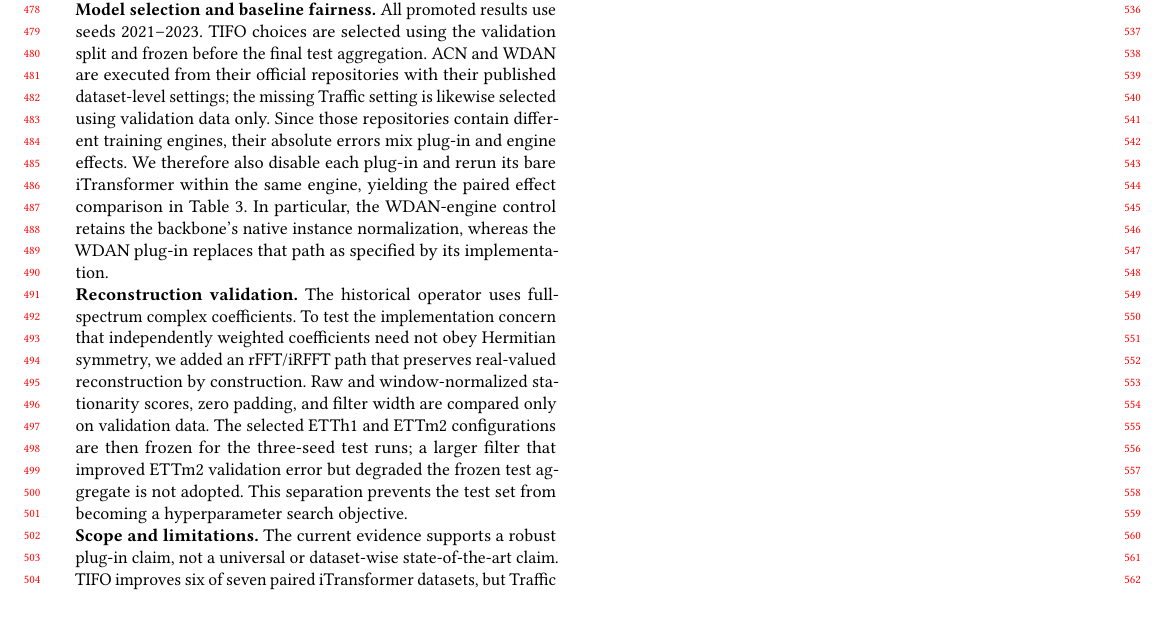
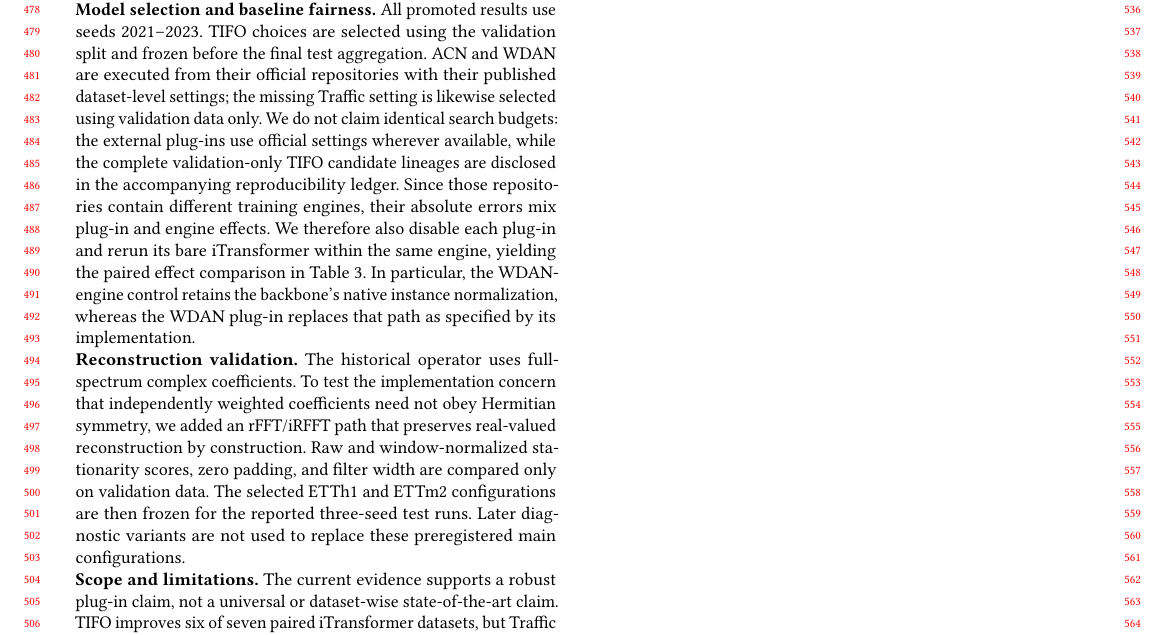
Before and after one commit to xihaopark/TIFO, a LaTeX paper (sample-sigconf.tex): part of page 6 of 9, cut so that both start at the same text. Compiled offline with pdfLaTeX.

Commit message:
Clarify unequal validation search budgets

```diff
--- a/sample-sigconf.tex
+++ b/sample-sigconf.tex
@@ -1581,7 +1581,10 @@ All promoted results use seeds 2021--2023. TIFO choices are selected using the
 validation split and frozen before the final test aggregation. ACN and WDAN are
 executed from their official repositories with their published dataset-level
 settings; the missing Traffic setting is likewise selected using validation
-data only. Since those repositories contain different training engines, their
+data only. We do not claim identical search budgets: the external plug-ins use
+official settings wherever available, while the complete validation-only TIFO
+candidate lineages are disclosed in the accompanying reproducibility ledger.
+Since those repositories contain different training engines, their
 absolute errors mix plug-in and engine effects. We therefore also disable each
 plug-in and rerun its bare iTransformer within the same engine, yielding the
 paired effect comparison in Table~\ref{table:plugin_effects}. In particular,
@@ -1594,10 +1597,9 @@ implementation concern that independently weighted coefficients need not obey
 Hermitian symmetry, we added an rFFT/iRFFT path that preserves real-valued
 reconstruction by construction. Raw and window-normalized stationarity scores,
 zero padding, and filter width are compared only on validation data. The selected
-ETTh1 and ETTm2 configurations are then frozen for the three-seed test runs; a
-larger filter that improved ETTm2 validation error but degraded the frozen test
-aggregate is not adopted. This separation prevents the test set from becoming a
-hyperparameter search objective.
+ETTh1 and ETTm2 configurations are then frozen for the reported three-seed test
+runs. Later diagnostic variants are not used to replace these preregistered main
+configurations.
 
 \noindent\textbf{Scope and limitations.}
 The current evidence supports a robust plug-in claim, not a universal or
```
